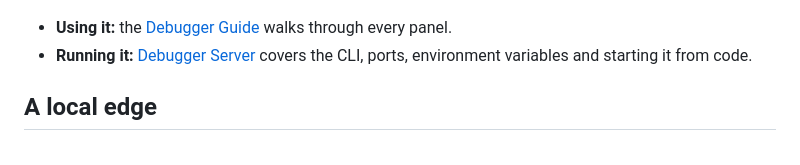
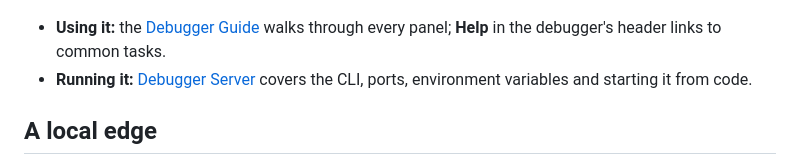
Before and after one commit to G-Core/fastedge-test, a Markdown page: README.md, the part around the change. Drawn GitHub-style.

Commit message:
docs: a screenshot of the Help menu
The guide shows the open Help menu under Start it, and the README says Help links to common tasks, so readers know the debugger has it.

```diff
--- a/README.md
+++ b/README.md
@@ -57,7 +57,8 @@ app and opens the same debugger on F5.
 
 ![The debugger with a CDN app reading Edge KV](https://raw.githubusercontent.com/G-Core/fastedge-test/main/docs/images/debugger-single-app.png)
 
-- **Using it:** the [Debugger Guide](docs/DEBUGGER_GUIDE.md) walks through every panel.
+- **Using it:** the [Debugger Guide](docs/DEBUGGER_GUIDE.md) walks through every panel; **Help** in
+  the debugger's header links to common tasks.
 - **Running it:** [Debugger Server](docs/DEBUGGER.md) covers the CLI, ports, environment variables
   and starting it from code.
 
```
Also changed, not shown: docs/DEBUGGER_GUIDE.md (+2 -0 lines), docs/images/debugger-help.png (added).
